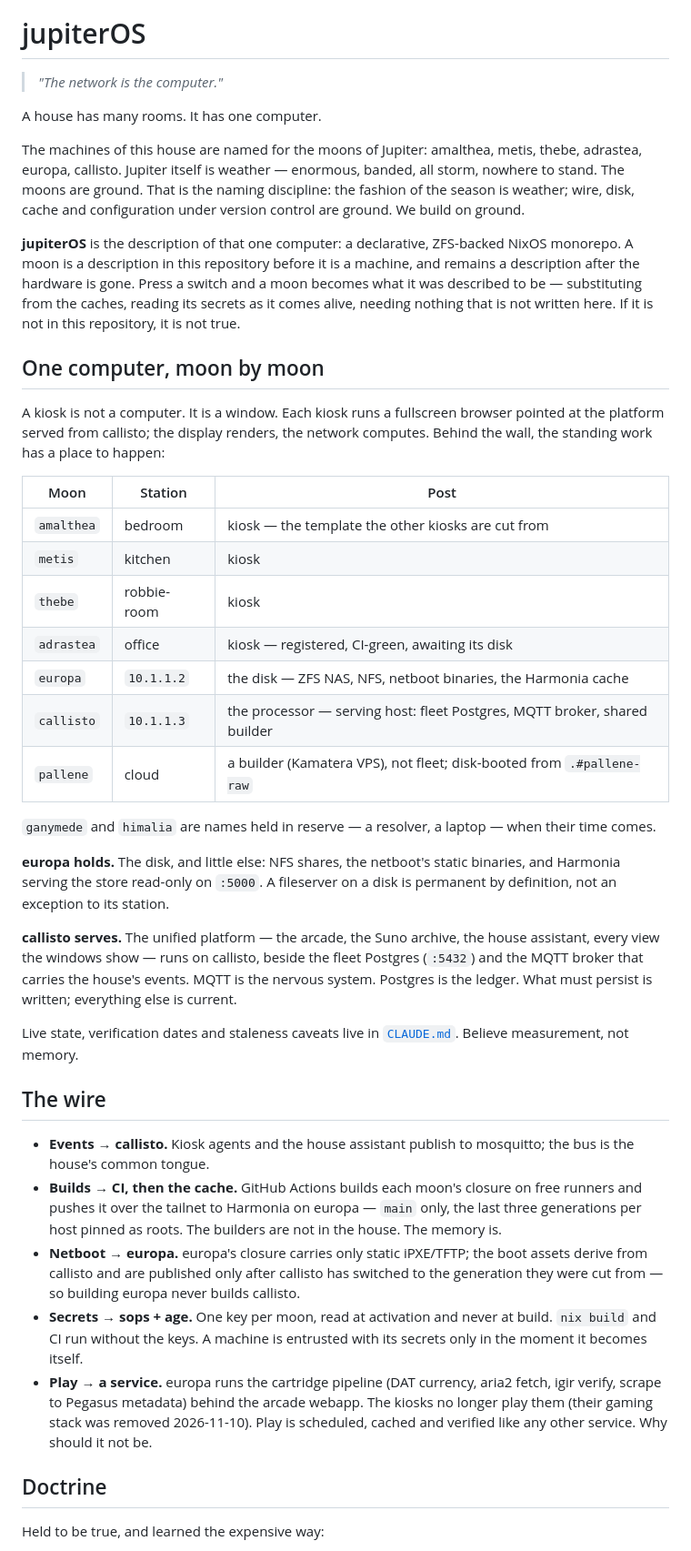
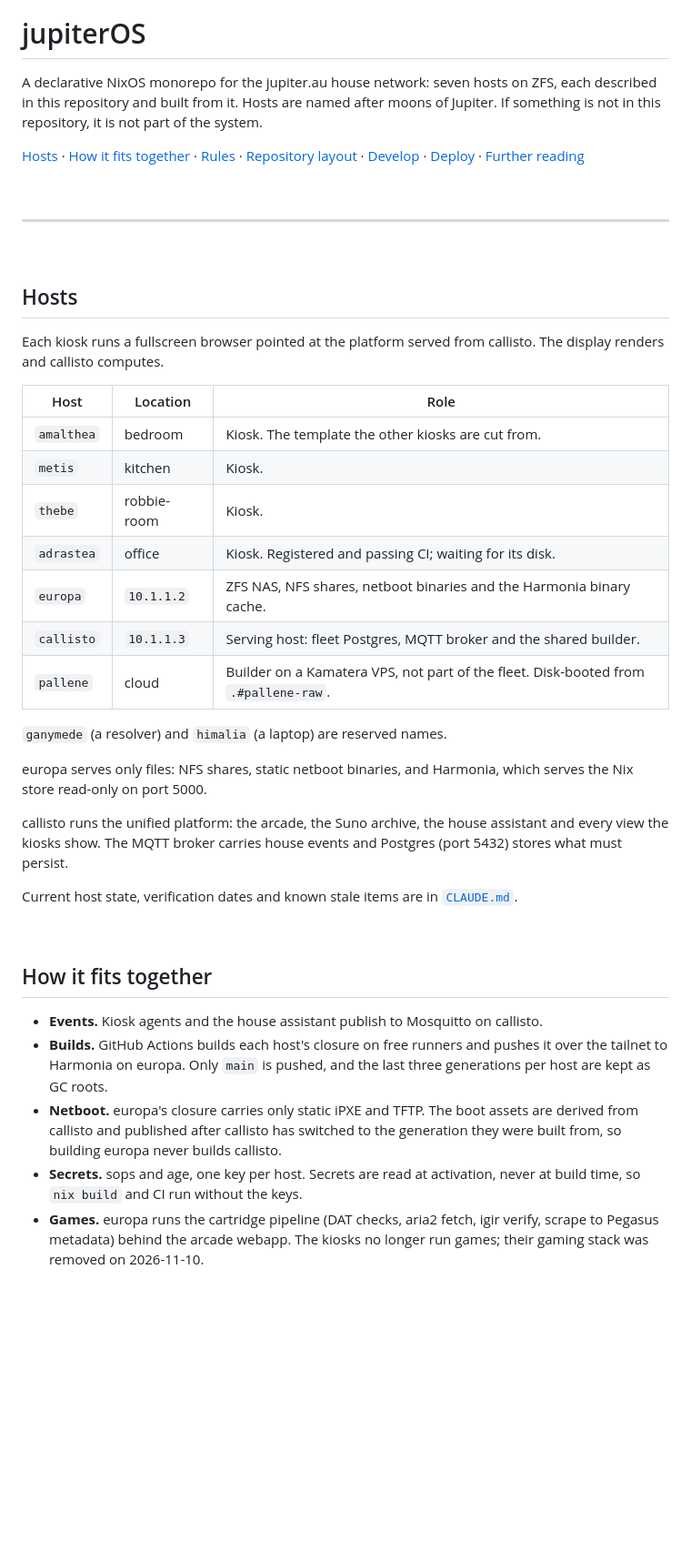
Before and after one commit to belikh/jupiter-os, a Markdown page: README.md, the part around one of its changes. Shown at 91% size. Drawn GitHub-style; blank space fills up the shorter version.

```diff
--- a/README.md
+++ b/README.md
@@ -1,80 +8,54 @@
 # jupiterOS
 
-> *"The network is the computer."*
+A declarative NixOS monorepo for the jupiter.au house network: seven hosts on ZFS, each described in this repository and built from it. Hosts are named after moons of Jupiter. If something is not in this repository, it is not part of the system.
 
-A house has many rooms. It has one computer.
+<p>
+  <a href="#hosts">Hosts</a> ·
+  <a href="#how-it-fits-together">How it fits together</a> ·
+  <a href="#rules">Rules</a> ·
+  <a href="#repository-layout">Repository layout</a> ·
+  <a href="#develop">Develop</a> ·
+  <a href="#deploy">Deploy</a> ·
+  <a href="#further-reading">Further reading</a>
+</p>
 
-The machines of this house are named for the moons of Jupiter:
-amalthea, metis, thebe, adrastea, europa, callisto. Jupiter itself is
-weather — enormous, banded, all storm, nowhere to stand. The moons are
-ground. That is the naming discipline: the fashion of the season is
-weather; wire, disk, cache and configuration under version control are
-ground. We build on ground.
+<br>
 
-**jupiterOS** is the description of that one computer: a declarative,
-ZFS-backed NixOS monorepo. A moon is a description in this repository
-before it is a machine, and remains a description after the hardware
-is gone. Press a switch and a moon becomes what it was described to be
-— substituting from the caches, reading its secrets as it comes alive,
-needing nothing that is not written here. If it is not in this
-repository, it is not true.
+---
 
-## One computer, moon by moon
+<br>
 
-A kiosk is not a computer. It is a window. Each kiosk runs a
-fullscreen browser pointed at the platform served from callisto; the
-display renders, the network computes. Behind the wall, the standing
-work has a place to happen:
+## Hosts
 
-| Moon | Station | Post |
+Each kiosk runs a fullscreen browser pointed at the platform served from callisto. The display renders and callisto computes.
+
+| Host | Location | Role |
 |---|---|---|
-| `amalthea` | bedroom | kiosk — the template the other kiosks are cut from |
-| `metis` | kitchen | kiosk |
-| `thebe` | robbie-room | kiosk |
-| `adrastea` | office | kiosk — registered, CI-green, awaiting its disk |
-| `europa` | `10.1.1.2` | the disk — ZFS NAS, NFS, netboot binaries, the Harmonia cache |
-| `callisto` | `10.1.1.3` | the processor — serving host: fleet Postgres, MQTT broker, shared builder |
-| `pallene` | cloud | a builder (Kamatera VPS), not fleet; disk-booted from `.#pallene-raw` |
+| `amalthea` | bedroom | Kiosk. The template the other kiosks are cut from. |
+| `metis` | kitchen | Kiosk. |
+| `thebe` | robbie-room | Kiosk. |
+| `adrastea` | office | Kiosk. Registered and passing CI; waiting for its disk. |
+| `europa` | `10.1.1.2` | ZFS NAS, NFS shares, netboot binaries and the Harmonia binary cache. |
+| `callisto` | `10.1.1.3` | Serving host: fleet Postgres, MQTT broker and the shared builder. |
+| `pallene` | cloud | Builder on a Kamatera VPS, not part of the fleet. Disk-booted from `.#pallene-raw`. |
 
-`ganymede` and `himalia` are names held in reserve — a resolver, a
-laptop — when their time comes.
+`ganymede` (a resolver) and `himalia` (a laptop) are reserved names.
 
-**europa holds.** The disk, and little else: NFS shares, the netboot's
-static binaries, and Harmonia serving the store read-only on `:5000`.
-A fileserver on a disk is permanent by definition, not an exception to
-its station.
+europa serves only files: NFS shares, static netboot binaries, and Harmonia, which serves the Nix store read-only on port 5000.
 
-**callisto serves.** The unified platform — the arcade, the Suno
-archive, the house assistant, every view the windows show — runs on
-callisto, beside the fleet Postgres (`:5432`) and the MQTT broker that
-carries the house's events. MQTT is the nervous system. Postgres is
-the ledger. What must persist is written; everything else is current.
+callisto runs the unified platform: the arcade, the Suno archive, the house assistant and every view the kiosks show. The MQTT broker carries house events and Postgres (port 5432) stores what must persist.
 
-Live state, verification dates and staleness caveats live in
-[`CLAUDE.md`](CLAUDE.md). Believe measurement, not memory.
+Current host state, verification dates and known stale items are in [`CLAUDE.md`](CLAUDE.md).
 
-## The wire
+<br>
 
-- **Events → callisto.** Kiosk agents and the house assistant publish
-  to mosquitto; the bus is the house's common tongue.
-- **Builds → CI, then the cache.** GitHub Actions builds each moon's
-  closure on free runners and pushes it over the tailnet to Harmonia
-  on europa — `main` only, the last three generations per host pinned
-  as roots. The builders are not in the house. The memory is.
-- **Netboot → europa.** europa's closure carries only static
-  iPXE/TFTP; the boot assets derive from callisto and are published
-  only after callisto has switched to the generation they were cut
-  from — so building europa never builds callisto.
-- **Secrets → sops + age.** One key per moon, read at activation and
-  never at build. `nix build` and CI run without the keys. A machine
-  is entrusted with its secrets only in the moment it becomes itself.
-- **Play → a service.** europa runs the cartridge pipeline (DAT
-  currency, aria2 fetch, igir verify, scrape to Pegasus metadata)
-  behind the arcade webapp. The kiosks no longer play them (their gaming
-  stack was removed 2026-11-10). Play is scheduled, cached and
-  verified like any other service. Why should it not be.
+## How it fits together
 
-## Doctrine
+- **Events.** Kiosk agents and the house assistant publish to Mosquitto on callisto.
+- **Builds.** GitHub Actions builds each host's closure on free runners and pushes it over the tailnet to Harmonia on europa. Only `main` is pushed, and the last three generations per host are kept as GC roots.
+- **Netboot.** europa's closure carries only static iPXE and TFTP. The boot assets are derived from callisto and published after callisto has switched to the generation they were built from, so building europa never builds callisto.
+- **Secrets.** sops and age, one key per host. Secrets are read at activation, never at build time, so `nix build` and CI run without the keys.
+- **Games.** europa runs the cartridge pipeline (DAT checks, aria2 fetch, igir verify, scrape to Pegasus metadata) behind the arcade webapp. The kiosks no longer run games; their gaming stack was removed on 2026-11-10.
 
-Held to be true, and learned the expensive way:
+<br>
 
```
Also changed, not shown: other parts of README.md (+49 -48 lines).
